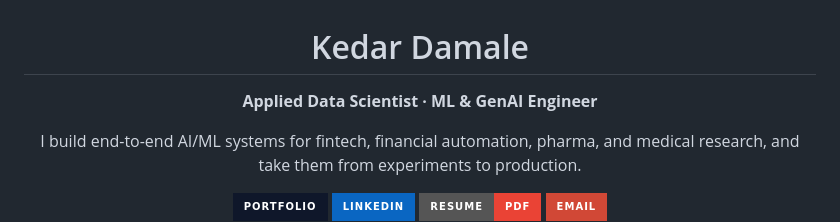
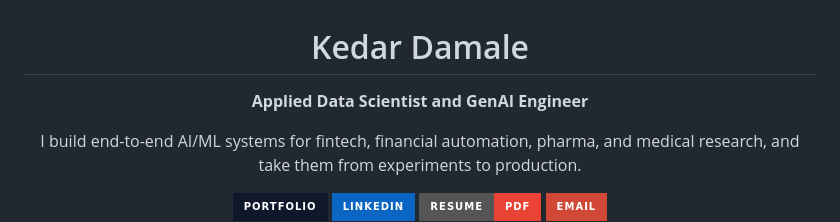
Before and after one commit to KedarDamale/KedarDamale, a Markdown page: README.md, the part around the change. Drawn GitHub-style; badges without logos.

Commit message:
changed dto and between data scietists and ml engineer

```diff
--- a/README.md
+++ b/README.md
@@ -2,7 +2,7 @@
 
 # Kedar Damale
 
-**Applied Data Scientist · ML & GenAI Engineer**
+**Applied Data Scientist and GenAI Engineer**
 
 I build end-to-end AI/ML systems for fintech, financial automation, pharma, and medical research, and take them from experiments to production.
 
```
